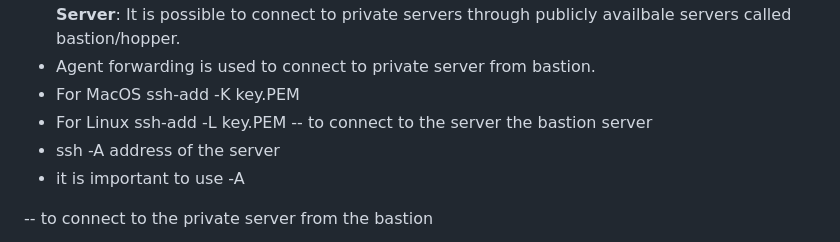
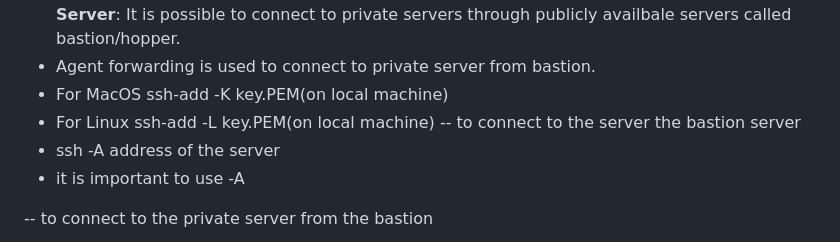
Before and after one commit to Gesifeta/solutions-architect, a Markdown page: Day_03/Notes.md, the part around the change. GitHub-like rendering.

```diff
--- a/Day_03/Notes.md
+++ b/Day_03/Notes.md
@@ -42,8 +42,8 @@ IP(Interent protocol) address identifies devices over the network. I AWS , there
 **Bastion Server**:
 It is possible to connect to private servers through publicly availbale servers called bastion/hopper.
 - Agent forwarding is used to connect to private server from bastion.
-- For MacOS ssh-add -K key.PEM
-- For Linux ssh-add -L key.PEM
+- For MacOS ssh-add -K key.PEM(on local machine)
+- For Linux ssh-add -L key.PEM(on local machine)
 --
 to connect to the server the bastion server
 - ssh -A address of the server
```
